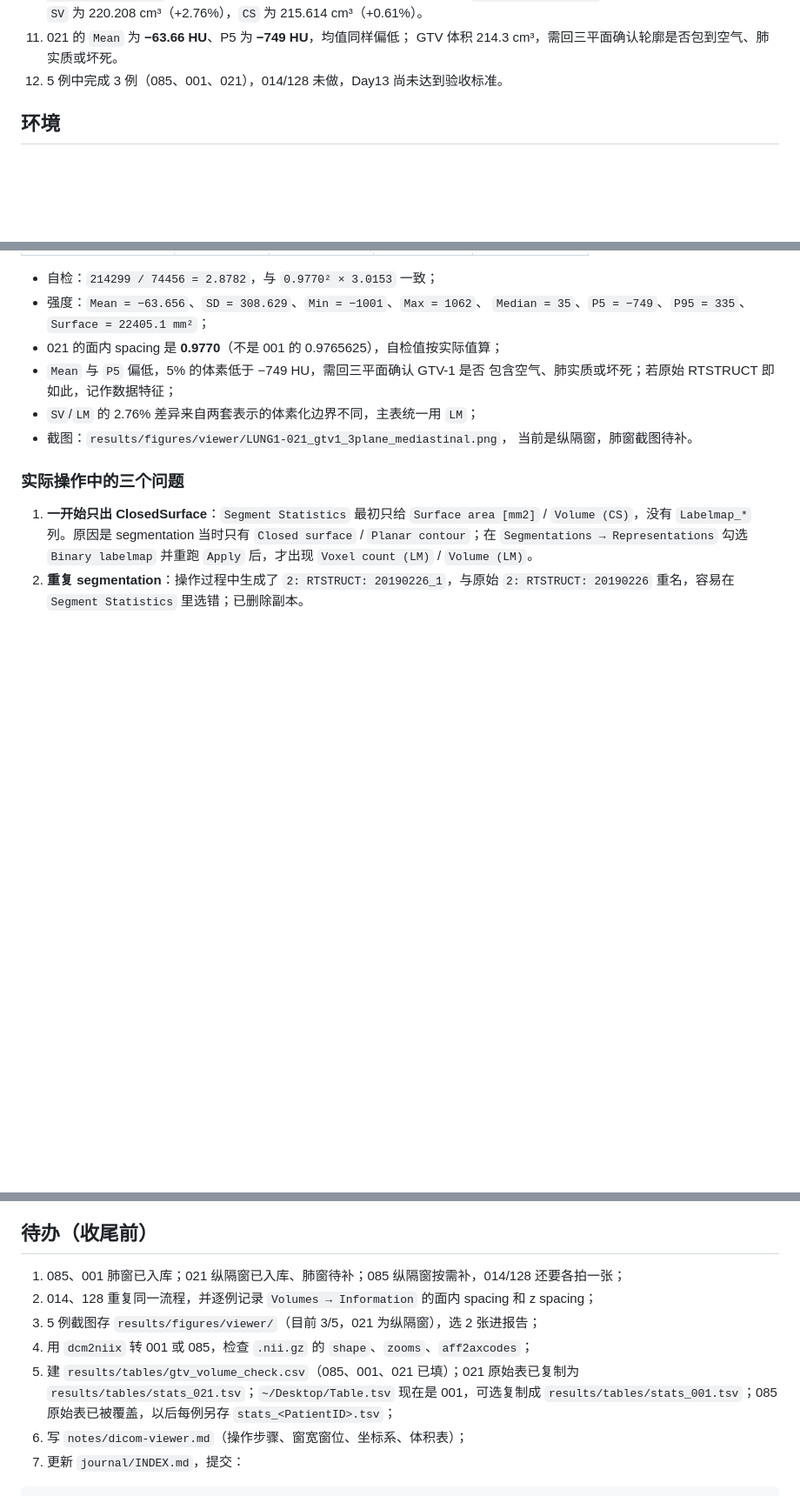
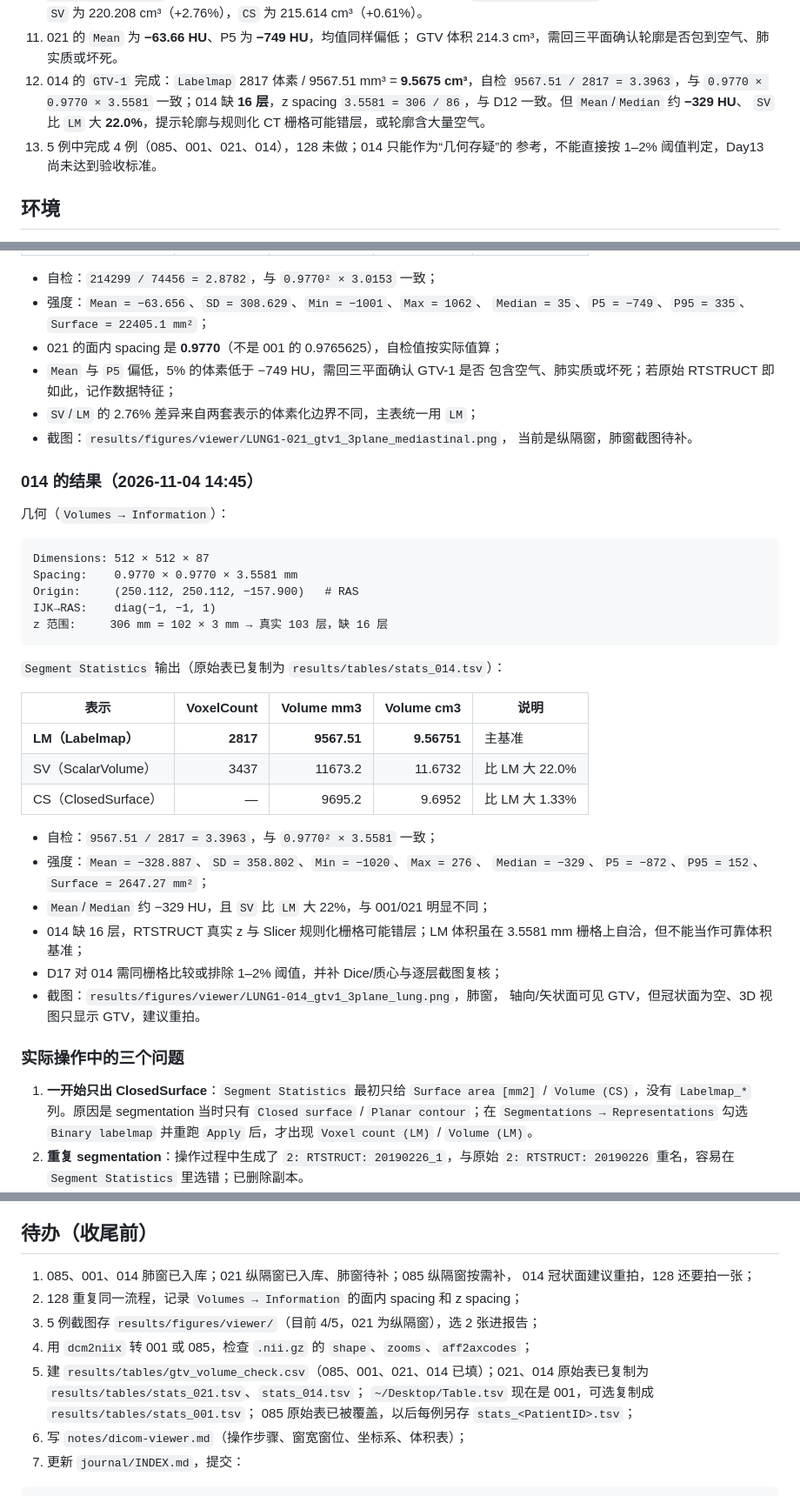
Before and after one commit to April32321/intern-log, a Markdown page: journal/day13.md, 3 parts joined by grey strips. Shown at 87% size. Rendered like a GitHub page; blank space fills up the shorter version.

````diff
--- a/journal/day13.md
+++ b/journal/day13.md
@@ -68,7 +68,13 @@ status: 进行中
     `SV` 为 220.208 cm³（+2.76%），`CS` 为 215.614 cm³（+0.61%）。
 11. 021 的 `Mean` 为 **−63.66 HU**、P5 为 **−749 HU**，均值同样偏低；
     GTV 体积 214.3 cm³，需回三平面确认轮廓是否包到空气、肺实质或坏死。
-12. 5 例中完成 3 例（085、001、021），014/128 未做，Day13 尚未达到验收标准。
+12. 014 的 `GTV-1` 完成：`Labelmap` 2817 体素 / 9567.51 mm³ =
+    **9.5675 cm³**，自检 `9567.51 / 2817 = 3.3963`，与
+    `0.9770 × 0.9770 × 3.5581` 一致；014 缺 **16 层**，z spacing
+    `3.5581 = 306 / 86`，与 D12 一致。但 `Mean`/`Median` 约 **−329 HU**、
+    `SV` 比 `LM` 大 **22.0%**，提示轮廓与规则化 CT 栅格可能错层，或轮廓含大量空气。
+13. 5 例中完成 4 例（085、001、021、014），128 未做；014 只能作为“几何存疑”的
+    参考，不能直接按 1–2% 阈值判定，Day13 尚未达到验收标准。
 
 ## 环境
 
@@ -291,6 +302,36 @@ z 范围:     591 mm = 197 个 3 mm 间隔 → 真实 198 层，缺 1 层
 - 截图：`results/figures/viewer/LUNG1-021_gtv1_3plane_mediastinal.png`，
   当前是纵隔窗，肺窗截图待补。
 
+### 014 的结果（2026-11-04 14:45）
+
+几何（`Volumes → Information`）：
+
+```text
+Dimensions: 512 × 512 × 87
+Spacing:    0.9770 × 0.9770 × 3.5581 mm
+Origin:     (250.112, 250.112, −157.900)   # RAS
+IJK→RAS:    diag(−1, −1, 1)
+z 范围:     306 mm = 102 × 3 mm → 真实 103 层，缺 16 层
+```
+
+`Segment Statistics` 输出（原始表已复制为 `results/tables/stats_014.tsv`）：
+
+| 表示 | VoxelCount | Volume mm3 | Volume cm3 | 说明 |
+|---|---:|---:|---:|---|
+| **LM（Labelmap）** | **2817** | **9567.51** | **9.56751** | 主基准 |
+| SV（ScalarVolume） | 3437 | 11673.2 | 11.6732 | 比 LM 大 22.0% |
+| CS（ClosedSurface） | — | 9695.2 | 9.6952 | 比 LM 大 1.33% |
+
+- 自检：`9567.51 / 2817 = 3.3963`，与 `0.9770² × 3.5581` 一致；
+- 强度：`Mean = −328.887`、`SD = 358.802`、`Min = −1020`、`Max = 276`、
+  `Median = −329`、`P5 = −872`、`P95 = 152`、`Surface = 2647.27 mm²`；
+- `Mean`/`Median` 约 −329 HU，且 `SV` 比 `LM` 大 22%，与 001/021 明显不同；
+- 014 缺 16 层，RTSTRUCT 真实 z 与 Slicer 规则化栅格可能错层；LM 体积虽在
+  3.5581 mm 栅格上自洽，但不能当作可靠体积基准；
+- D17 对 014 需同栅格比较或排除 1–2% 阈值，并补 Dice/质心与逐层截图复核；
+- 截图：`results/figures/viewer/LUNG1-014_gtv1_3plane_lung.png`，肺窗，
+  轴向/矢状面可见 GTV，但冠状面为空、3D 视图只显示 GTV，建议重拍。
+
 ### 实际操作中的三个问题
 
 1. **一开始只出 ClosedSurface**：`Segment Statistics` 最初只给
@@ -717,14 +766,15 @@ SEG 与 RTSTRUCT 转出的 segmentation 可能重名，且 SEG 只是 RTSTRUCT
 
 ## 待办（收尾前）
 
-1. 085、001 肺窗已入库；021 纵隔窗已入库、肺窗待补；085 纵隔窗按需补，014/128 还要各拍一张；
-2. 014、128 重复同一流程，并逐例记录 `Volumes → Information` 的面内 spacing 和 z spacing；
-3. 5 例截图存 `results/figures/viewer/`（目前 3/5，021 为纵隔窗），选 2 张进报告；
+1. 085、001、014 肺窗已入库；021 纵隔窗已入库、肺窗待补；085 纵隔窗按需补，
+   014 冠状面建议重拍，128 还要拍一张；
+2. 128 重复同一流程，记录 `Volumes → Information` 的面内 spacing 和 z spacing；
+3. 5 例截图存 `results/figures/viewer/`（目前 4/5，021 为纵隔窗），选 2 张进报告；
 4. 用 `dcm2niix` 转 001 或 085，检查 `.nii.gz` 的 `shape`、`zooms`、`aff2axcodes`；
-5. 建 `results/tables/gtv_volume_check.csv`（085、001、021 已填）；021 原始表已复制为
-   `results/tables/stats_021.tsv`；`~/Desktop/Table.tsv` 现在是 001，可选复制成
-   `results/tables/stats_001.tsv`；085 原始表已被覆盖，以后每例另存
-   `stats_<PatientID>.tsv`；
+5. 建 `results/tables/gtv_volume_check.csv`（085、001、021、014 已填）；021、014
+   原始表已复制为 `results/tables/stats_021.tsv`、`stats_014.tsv`；
+   `~/Desktop/Table.tsv` 现在是 001，可选复制成 `results/tables/stats_001.tsv`；
+   085 原始表已被覆盖，以后每例另存 `stats_<PatientID>.tsv`；
 6. 写 `notes/dicom-viewer.md`（操作步骤、窗宽窗位、坐标系、体积表）；
 7. 更新 `journal/INDEX.md`，提交：
 
````
Also changed, not shown: other parts of journal/day13.md (+35 -19 lines), results/figures/viewer/LUNG1-014_gtv1_3plane_lung.png (added), 1 other file.
